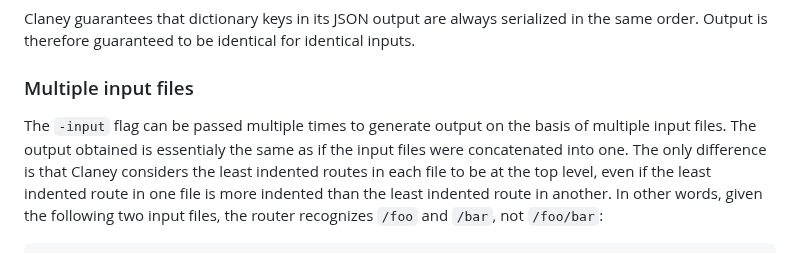
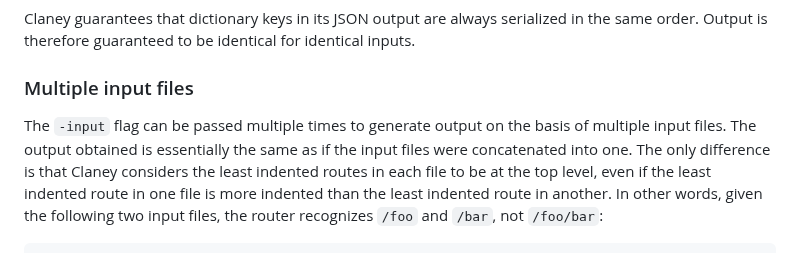
Before and after one commit to addrummond/claney, a Markdown page: Readme.md, the part around the change. Rendered like a GitHub page.

Commit message:
fix typo in readme

```diff
--- a/Readme.md
+++ b/Readme.md
@@ -253,7 +253,7 @@ inputs.
 ### Multiple input files
 
 The `-input` flag can be passed multiple times to generate output on the basis
-of multiple input files. The output obtained is essentialy the same as if the
+of multiple input files. The output obtained is essentially the same as if the
 input files were concatenated into one. The only difference is that Claney
 considers the least indented routes in each file to be at the top level, even
 if the least indented route in one file is more indented than the least indented
```
